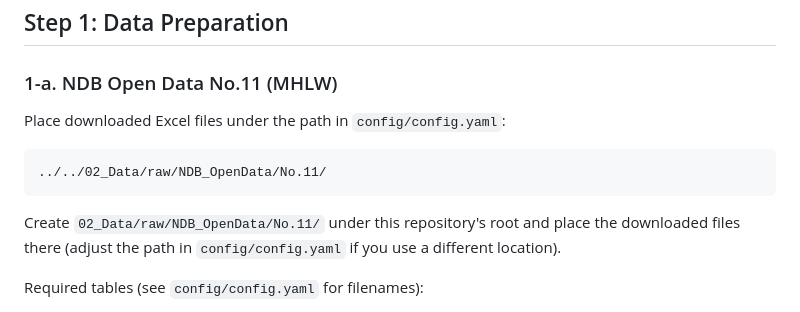
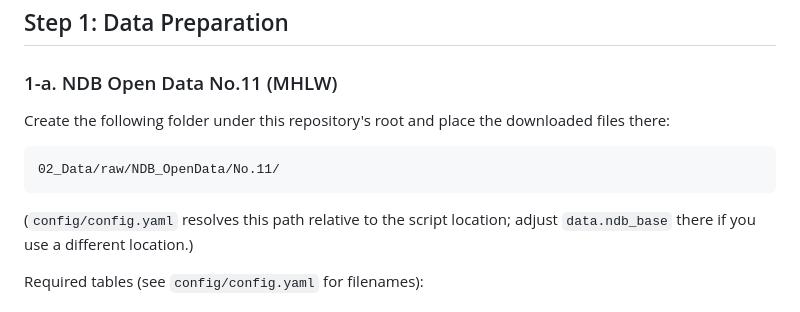
Before and after one commit to haruki00430/administrative-diabetes-indicators-japan, a Markdown page: REPRODUCE.md, the part around the change. Rendered like a GitHub page.

Commit message:
docs: fix REPRODUCE.md code block still showing the old ../../ path
The prose was updated to describe a self-contained repo-root-relative
data path, but the code block above it still showed the raw
../../02_Data/raw/NDB_OpenData/No.11/ path (an implementation detail
of how the script resolves paths relative to its own location), which
contradicted the prose and could be misread as requiring data to sit
outside the cloned repository.

Co-Authored-By: Claude Sonnet 5 <noreply@anthropic.com>

````diff
--- a/REPRODUCE.md
+++ b/REPRODUCE.md
@@ -38,13 +38,13 @@ pip install -r requirements.txt
 
 ### 1-a. NDB Open Data No.11 (MHLW)
 
-Place downloaded Excel files under the path in `config/config.yaml`:
+Create the following folder under this repository's root and place the downloaded files there:
 
 ```
-../../02_Data/raw/NDB_OpenData/No.11/
+02_Data/raw/NDB_OpenData/No.11/
 ```
 
-Create `02_Data/raw/NDB_OpenData/No.11/` under this repository's root and place the downloaded files there (adjust the path in `config/config.yaml` if you use a different location).
+(`config/config.yaml` resolves this path relative to the script location; adjust `data.ndb_base` there if you use a different location.)
 
 Required tables (see `config/config.yaml` for filenames):
 
````
